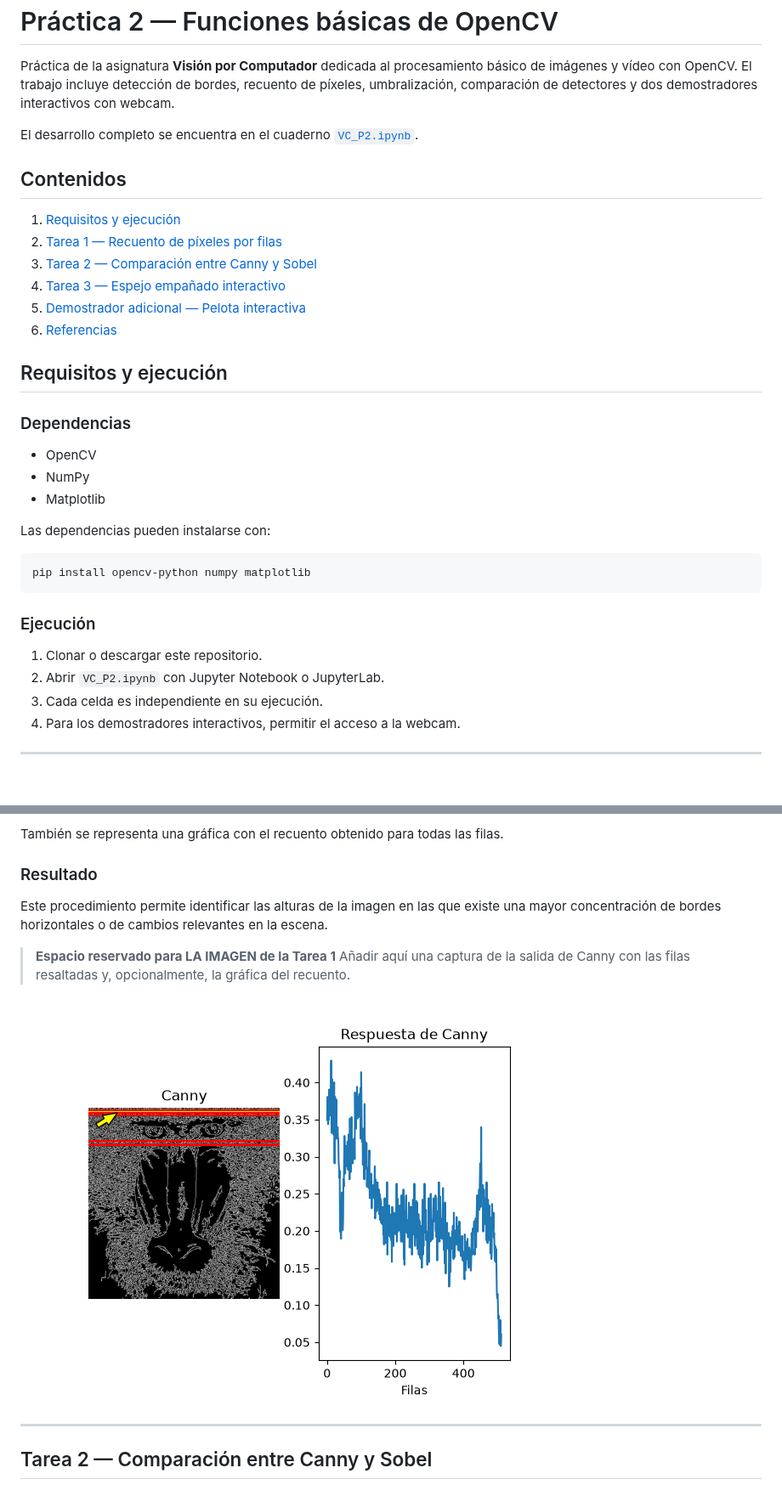
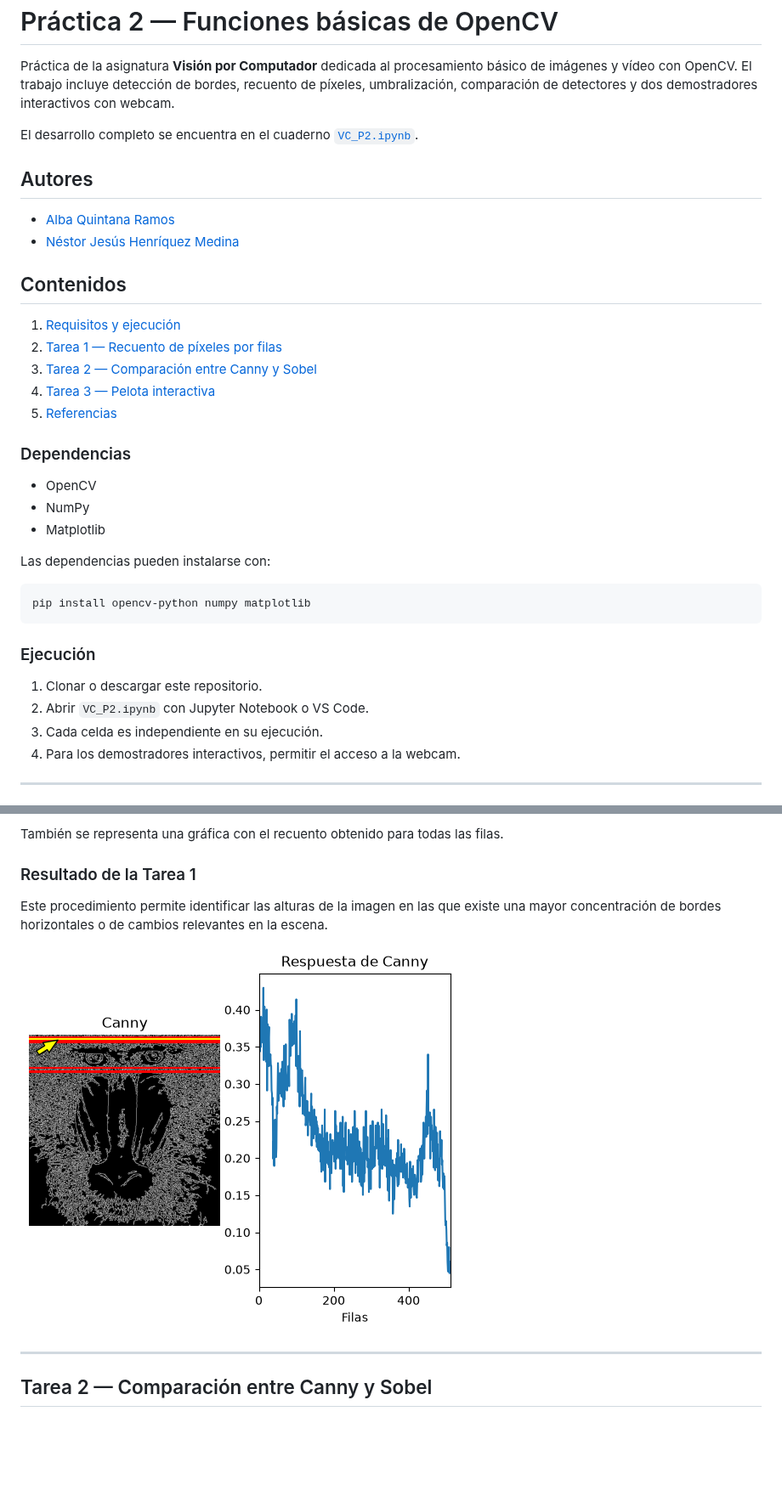
Before and after one commit to albaquiintanaa/VC_PRACTICAS, a Markdown page: README.md, 2 parts joined by grey strips. Shown at 85% size. GitHub-like rendering; pictures changed too: img/tarea_1.png; blank space fills up the shorter version.

Commit message:
- README: se añaden imágenes resultado de las tareas 1 y 2.

```diff
--- a/README.md
+++ b/README.md
@@ -4,16 +4,17 @@ Práctica de la asignatura **Visión por Computador** dedicada al procesamiento
 
 El desarrollo completo se encuentra en el cuaderno [`VC_P2.ipynb`](VC_P2.ipynb).
 
+## Autores
+- [Alba Quintana Ramos](https://github.com/albaquiintanaa)
+- [Néstor Jesús Henríquez Medina](https://github.com/NestorJHM)
+
 ## Contenidos
 
 1. [Requisitos y ejecución](#requisitos-y-ejecución)
 2. [Tarea 1 — Recuento de píxeles por filas](#tarea-1--recuento-de-píxeles-por-filas)
 3. [Tarea 2 — Comparación entre Canny y Sobel](#tarea-2--comparación-entre-canny-y-sobel)
-4. [Tarea 3 — Espejo empañado interactivo](#tarea-3--espejo-empañado-interactivo)
-5. [Demostrador adicional — Pelota interactiva](#demostrador-adicional--pelota-interactiva)
-6. [Referencias](#referencias)
-
-## Requisitos y ejecución
+4. [Tarea 3 — Pelota interactiva](#demostrador-adicional--pelota-interactiva)
+5. [Referencias](#referencias)
 
 ### Dependencias
 - OpenCV
@@ -29,7 +30,7 @@ pip install opencv-python numpy matplotlib
 ### Ejecución
 
 1. Clonar o descargar este repositorio.
-2. Abrir `VC_P2.ipynb` con Jupyter Notebook o JupyterLab.
+2. Abrir `VC_P2.ipynb` con Jupyter Notebook o VS Code.
 3. Cada celda es independiente en su ejecución.
 4. Para los demostradores interactivos, permitir el acceso a la webcam.
 ---
@@ -59,12 +60,10 @@ La fila máxima se obtiene con `np.argmax`. Sobre la imagen de Canny se dibujan:
 
 También se representa una gráfica con el recuento obtenido para todas las filas.
 
-### Resultado
+### Resultado de la Tarea 1
 
 Este procedimiento permite identificar las alturas de la imagen en las que existe una mayor concentración de bordes horizontales o de cambios relevantes en la escena.
 
-> **Espacio reservado para LA IMAGEN de la Tarea 1**
-> Añadir aquí una captura de la salida de Canny con las filas resaltadas y, opcionalmente, la gráfica del recuento.
 
 ![Resultado de la Tarea 1](img/tarea_1.png)
 
```
Also changed, not shown: other parts of README.md (+2 -13 lines), 2 other files.
